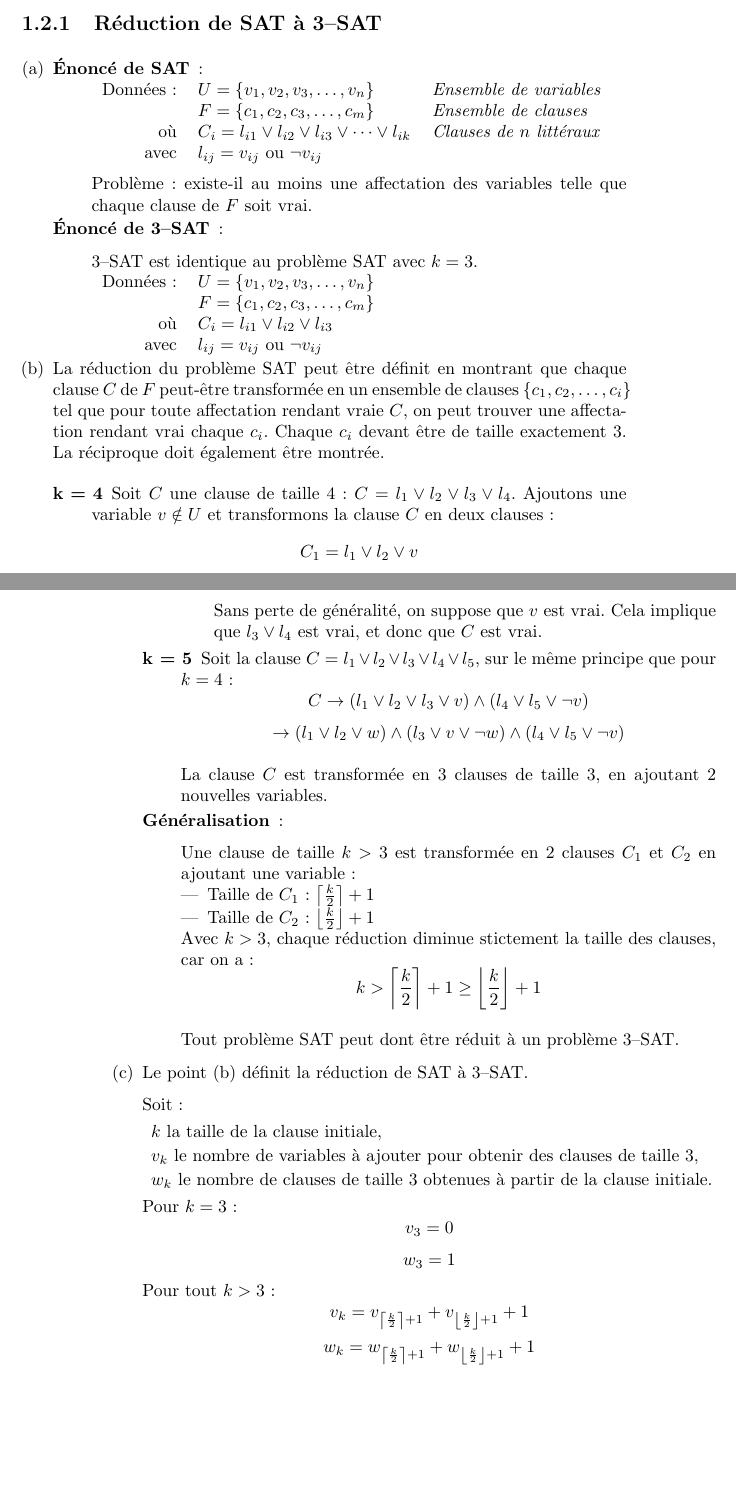
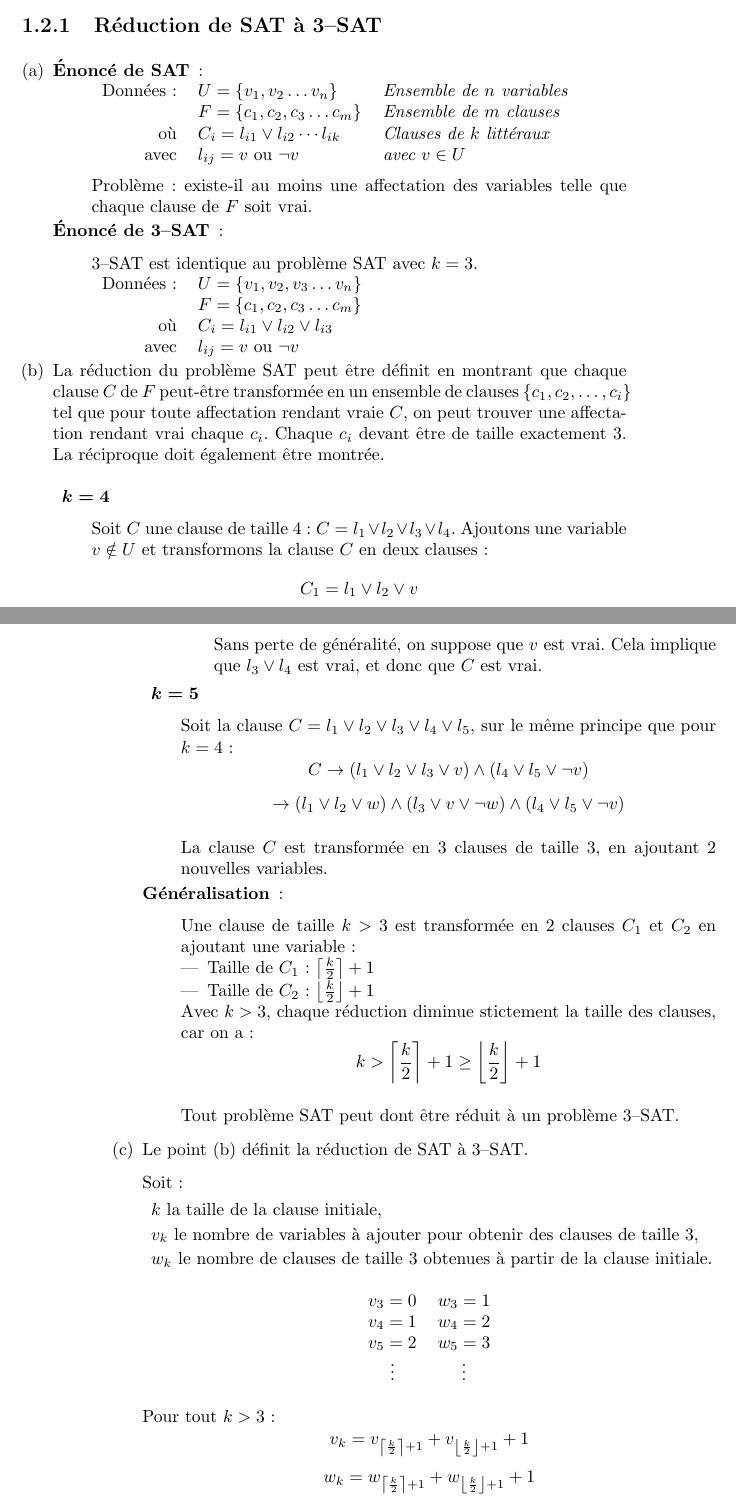
Before and after one commit to marminthibaut/acc-tp, a LaTeX book (Rapport/acc_tp.tex, which reads Rapport/ex2.tex): two parts of pages 5 and 6 of 9, joined at a grey line, cut so that both start at the same text, the shorter picture padded with empty space. Compiled offline with pdfLaTeX.

Commit message:
Correction ex 2

```diff
--- a/Rapport/ex2.tex
+++ b/Rapport/ex2.tex
@@ -3,10 +3,10 @@
 \item \begin{description}
 \item[Énoncé de SAT] : \\
 \begin{tabular}{r l l}
-Données : & $ U = \lbrace v_1, v_2, v_3, \ldots, v_n \rbrace $ & \textit{Ensemble de variables}\\
-& $ F = \lbrace c_1, c_2, c_3, \ldots, c_m \rbrace $ & \textit{Ensemble de clauses}\\
-où & $ C_i = l_{i1} \vee l_{i2} \vee l_{i3} \vee \cdots \vee l_{ik} $ & \textit{Clauses de $n$ littéraux}\\
-avec & $ l_{ij} = v_{ij}$ ou $ \neg v_{ij} $ &\\
+Données : & $ U = \lbrace v_1, v_2 \ldots v_n \rbrace $ & \emph{Ensemble de $n$ variables}\\
+& $ F = \lbrace c_1, c_2, c_3 \ldots c_m \rbrace $ & \emph{Ensemble de $m$ clauses}\\
+où & $ C_i = l_{i1} \vee l_{i2} \cdots l_{ik} $ & \emph{Clauses de $k$ littéraux}\\
+avec & $ l_{ij} = v$ ou $ \neg v $ & \emph{avec $v \in U$} \\
 \end{tabular}
 
 Problème : existe-il au moins une affectation des variables telle que chaque clause de $F$ soit vrai.
@@ -15,16 +15,16 @@
 
 3--SAT est identique au problème SAT avec $k = 3$.\\
 \begin{tabular}{r l}
-Données : & $ U = \lbrace v_1, v_2, v_3, \ldots, v_n \rbrace $\\
-& $ F = \lbrace c_1, c_2, c_3, \ldots, c_m \rbrace $\\
+Données : & $ U = \lbrace v_1, v_2, v_3 \ldots v_n \rbrace $\\
+& $ F = \lbrace c_1, c_2, c_3 \ldots c_m \rbrace $\\
 où & $ C_i = l_{i1} \vee l_{i2} \vee l_{i3} $\\
-avec & $ l_{ij} = v_{ij}$ ou $ \neg v_{ij} $\\
+avec & $ l_{ij} = v$ ou $ \neg v$\\
 \end{tabular}
 \end{description}
 \item La réduction du problème SAT peut être définit en montrant que chaque clause $C$ de $F$ peut-être transformée en un ensemble de clauses $\lbrace c_1, c_2, \ldots, c_i \rbrace$ tel que pour toute affectation rendant vraie $C$, on peut trouver une affectation rendant vrai chaque $c_i$. Chaque $c_i$ devant être de taille exactement 3. La réciproque doit également être montrée.
 
 \begin{description}
-\item[k = 4]
+\item \mathversion{bold} $k = 4$ \mathversion{normal}
 
 Soit $C$ une clause de taille 4 : $C = l_1 \vee l_2 \vee l_3 \vee l_4$.
 Ajoutons une variable $v \notin U$ et transformons la clause $C$ en deux clauses :
@@ -43,7 +43,7 @@
 Sans perte de généralité, on suppose que $v$ est vrai. Cela implique que $l_3 \vee l_4$ est vrai, et donc que $C$ est vrai.
 \end{description}
 
-\item[k = 5]
+\item \mathversion{bold} $k = 5$ \mathversion{normal}
 
 Soit la clause $C = l_1 \vee l_2 \vee l_3 \vee l_4 \vee l_5$, sur le même principe que pour $k = 4$ :
 \[C \rightarrow (l_1 \vee l_2 \vee l_3 \vee v) \wedge (l_4 \vee l_5 \vee \neg v) \]
@@ -72,14 +72,18 @@
 \item $v_k$ le nombre de variables à ajouter pour obtenir des clauses de taille 3,
 \item $w_k$ le nombre de clauses de taille 3 obtenues à partir de la clause initiale.
 \end{description}
-Pour $k = 3$ :
-\[ v_3 = 0 \]
-\[ w_3 = 1 \]
+\begin{center}
+\begin{tabular}{c c}
+$v_3 = 0$ & $w_3 = 1$ \\
+$v_4 = 1$ & $w_4 = 2$ \\
+$v_5 = 2$ & $w_5 = 3$ \\
+\vdots & \vdots
+\end{tabular}
+\end{center}
+
 Pour tout $k > 3$ :
 \[ v_k = v_{\left \lceil \frac{k}{2} \right \rceil + 1} + v_{\left \lfloor \frac{k}{2} \right \rfloor + 1} + 1 \]
 \[ w_k = w_{\left \lceil \frac{k}{2} \right \rceil + 1} + w_{\left \lfloor \frac{k}{2} \right \rfloor + 1} + 1 \]
-
-
 \end{enumerate}
 
 \subsection{NP-complétude de 2--SAT}
```
Also changed, not shown: Rapport/acc_tp.pdf (added), 1 other file.
